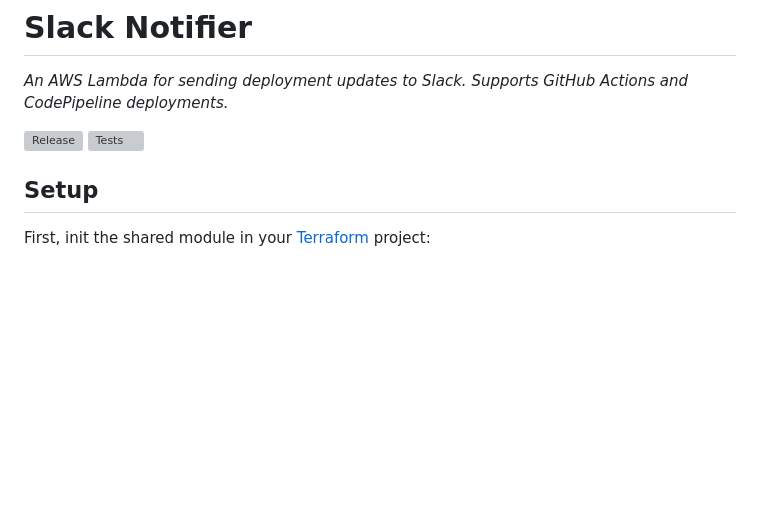
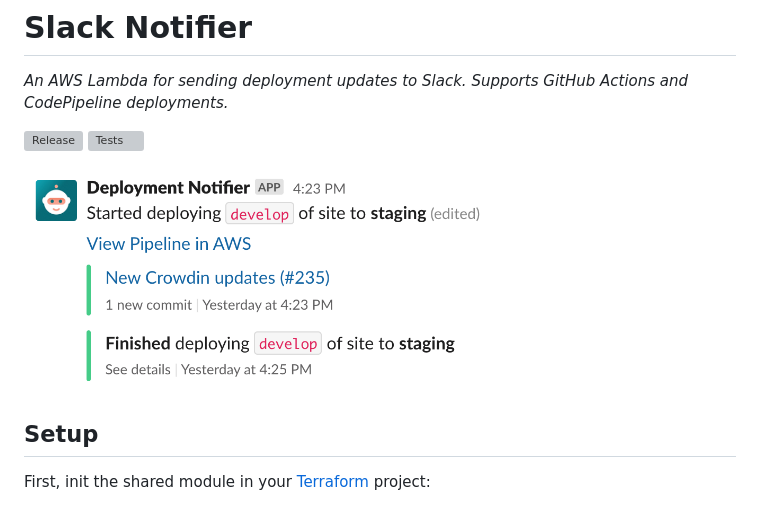
Before and after one commit to agendrix/slack-notifier, a Markdown page: README.md, the part around the change. Rendered like a GitHub page; pictures changed too: example.png (added); blank space fills up the shorter version; grey boxes are pictures that could not be loaded.

Commit message:
Add example to README

```diff
--- a/README.md
+++ b/README.md
@@ -4,6 +4,8 @@ _An AWS Lambda for sending deployment updates to Slack._
 _Supports GitHub Actions and CodePipeline deployments._
 
 ![Release](https://github.com/agendrix/slack-notifier/workflows/Release/badge.svg) ![Tests](https://github.com/agendrix/slack-notifier/workflows/Tests/badge.svg?branch=main)
+
+![example](./example.png)
 
 ## Setup
 
```
